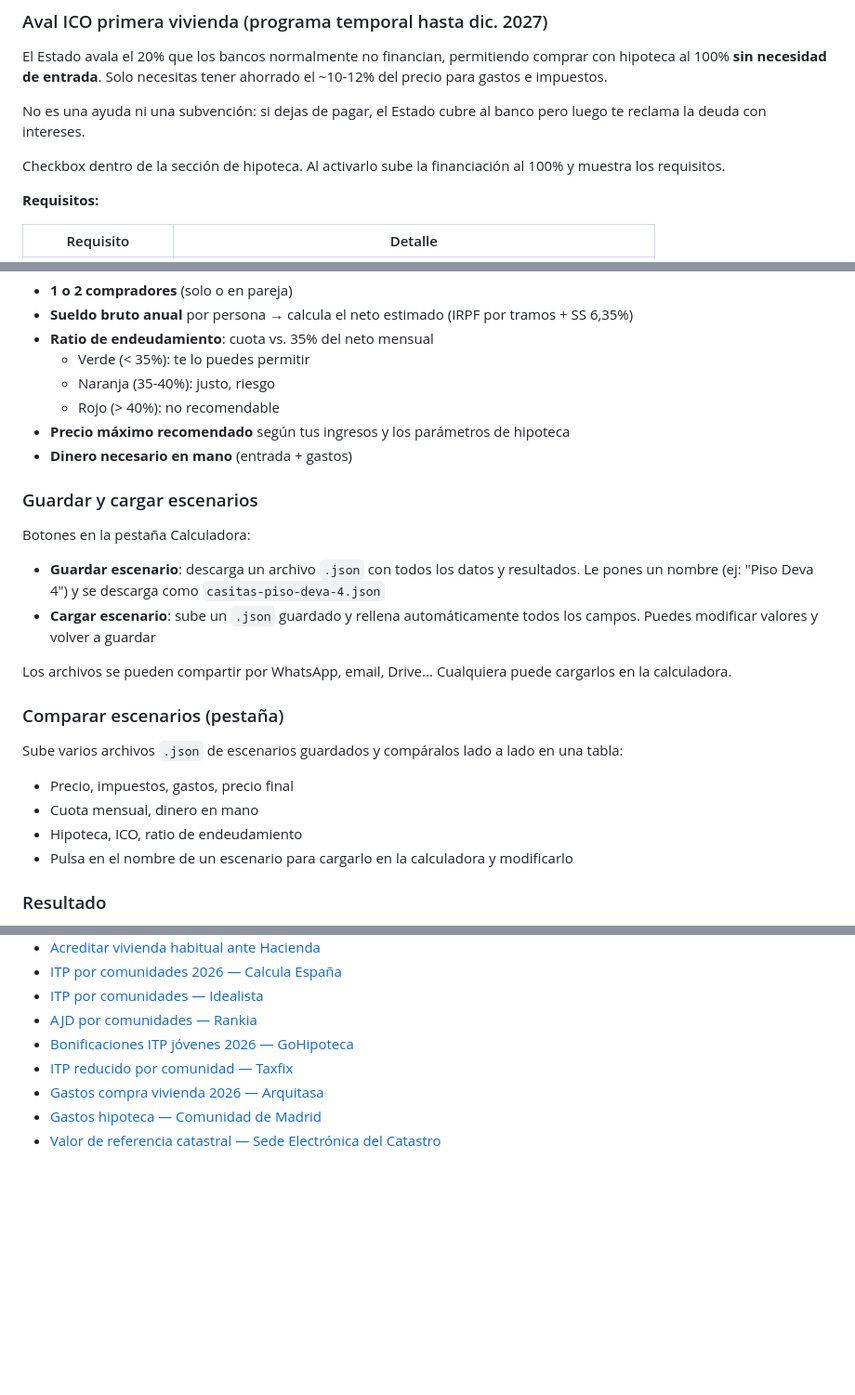
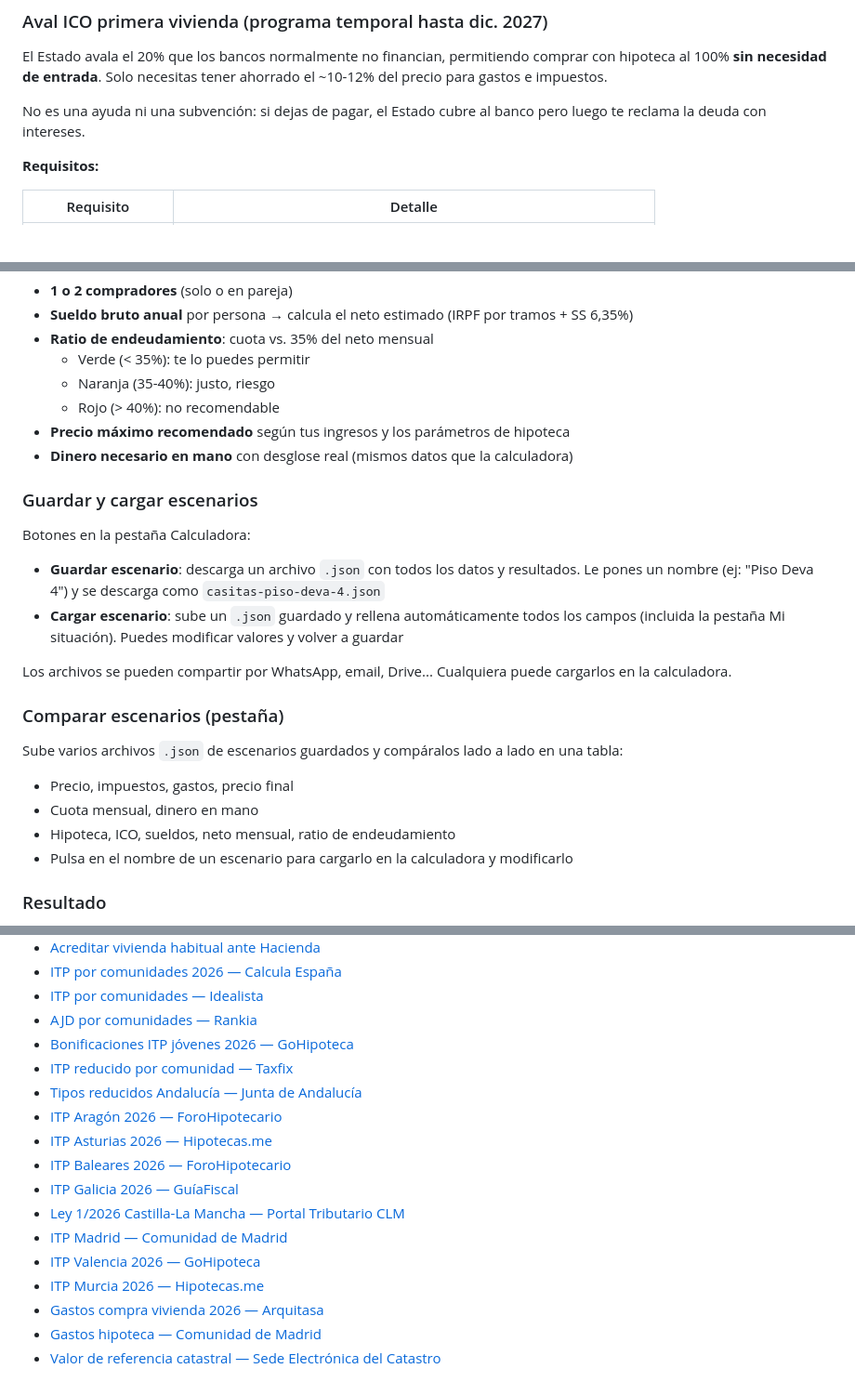
Before and after one commit to kroloxmcg/casitas, a Markdown page: README.md, 3 parts joined by grey strips. Shown at 93% size. Drawn GitHub-style; blank space fills up the shorter version.

```diff
--- a/README.md
+++ b/README.md
@@ -73,8 +75,6 @@ El Estado avala el 20% que los bancos normalmente no financian, permitiendo comp
 
 No es una ayuda ni una subvención: si dejas de pagar, el Estado cubre al banco pero luego te reclama la deuda con intereses.
 
-Checkbox dentro de la sección de hipoteca. Al activarlo sube la financiación al 100% y muestra los requisitos.
-
 **Requisitos:**
 
 | Requisito | Detalle |
@@ -117,13 +117,13 @@ Permite simular si te puedes permitir el piso:
   - Naranja (35-40%): justo, riesgo
   - Rojo (> 40%): no recomendable
 - **Precio máximo recomendado** según tus ingresos y los parámetros de hipoteca
-- **Dinero necesario en mano** (entrada + gastos)
+- **Dinero necesario en mano** con desglose real (mismos datos que la calculadora)
 
 ### Guardar y cargar escenarios
 Botones en la pestaña Calculadora:
 
 - **Guardar escenario**: descarga un archivo `.json` con todos los datos y resultados. Le pones un nombre (ej: "Piso Deva 4") y se descarga como `casitas-piso-deva-4.json`
-- **Cargar escenario**: sube un `.json` guardado y rellena automáticamente todos los campos. Puedes modificar valores y volver a guardar
+- **Cargar escenario**: sube un `.json` guardado y rellena automáticamente todos los campos (incluida la pestaña Mi situación). Puedes modificar valores y volver a guardar
 
 Los archivos se pueden compartir por WhatsApp, email, Drive... Cualquiera puede cargarlos en la calculadora.
 
@@ -132,7 +132,7 @@ Sube varios archivos `.json` de escenarios guardados y compáralos lado a lado e
 
 - Precio, impuestos, gastos, precio final
 - Cuota mensual, dinero en mano
-- Hipoteca, ICO, ratio de endeudamiento
+- Hipoteca, ICO, sueldos, neto mensual, ratio de endeudamiento
 - Pulsa en el nombre de un escenario para cargarlo en la calculadora y modificarlo
 
 ### Resultado
@@ -159,6 +159,15 @@ Para consultarlo: [Sede Electrónica del Catastro](https://www.sedecatastro.gob.
 - [AJD por comunidades — Rankia](https://www.rankia.com/blog/mejores-hipotecas/2574021-impuesto-actos-juridicos-documentados-ajd-segun-comunidad-autonoma)
 - [Bonificaciones ITP jóvenes 2026 — GoHipoteca](https://gohipoteca.com/blog/bonificacion-del-itp-en-la-compra-de-viviendas-para-jovenes)
 - [ITP reducido por comunidad — Taxfix](https://taxfix.com/es-es/otros/el-itp-reducido-de-cada-comunidad-autonoma/)
+- [Tipos reducidos Andalucía — Junta de Andalucía](https://www.juntadeandalucia.es/organismos/economiahaciendayfondoseuropeos/areas/tributos-juego/tributos/paginas/polit-social.html)
+- [ITP Aragón 2026 — ForoHipotecario](https://forohipotecario.es/bonificaciones-fiscales-en-el-itp-por-compra-de-vivienda-en-aragon-actualizado-2026/)
+- [ITP Asturias 2026 — Hipotecas.me](https://www.hipotecas.me/itp/asturias)
+- [ITP Baleares 2026 — ForoHipotecario](https://forohipotecario.es/bonificaciones-fiscales-en-el-itp-por-compra-de-vivienda-en-islas-baleares-actualizado-2026/)
+- [ITP Galicia 2026 — GuíaFiscal](https://guiafiscal.es/itp/galicia/)
+- [Ley 1/2026 Castilla-La Mancha — Portal Tributario CLM](https://portaltributario.jccm.es/avisos/entrada-en-vigor-de-la-ley-12026-de-26-de-marzo-de-medidas-administrativas-y-tributarias-de)
+- [ITP Madrid — Comunidad de Madrid](https://www.comunidad.madrid/atencion-contribuyente/transmisiones-patrimoniales-onerosas)
+- [ITP Valencia 2026 — GoHipoteca](https://gohipoteca.com/blog/itp-comunidad-valenciana)
+- [ITP Murcia 2026 — Hipotecas.me](https://www.hipotecas.me/itp/murcia)
 - [Gastos compra vivienda 2026 — Arquitasa](https://arquitasa.com/gastos-compra-vivienda/)
 - [Gastos hipoteca — Comunidad de Madrid](https://www.comunidad.madrid/servicios/consumo/gastos-constitucion-hipoteca-puede-reclamar)
 - [Valor de referencia catastral — Sede Electrónica del Catastro](https://www.sedecatastro.gob.es/Accesos/SECAccvr.aspx)
```
Also changed, not shown: other parts of README.md (+30 -28 lines).
